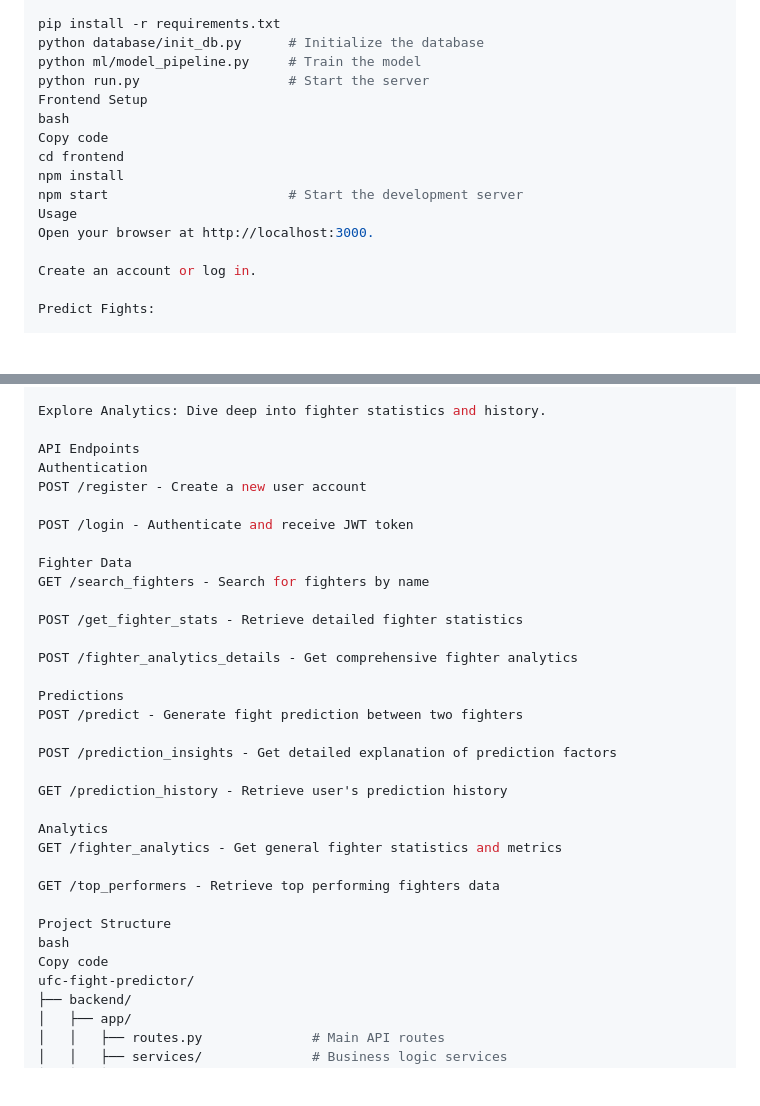
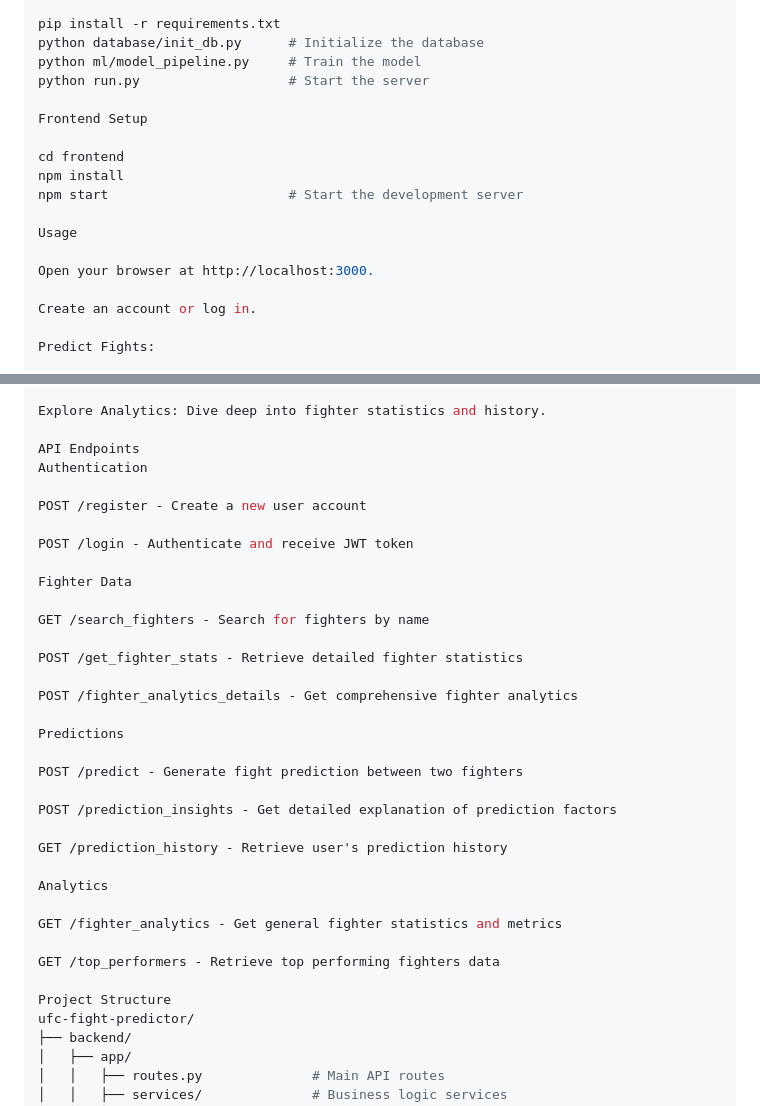
Before and after one commit to Sukhmangill23/ufc-fight-predictor, a Markdown page: readme.md, 2 parts joined by grey strips. GitHub-like rendering; blank space fills up the shorter version.

```diff
--- a/readme.md
+++ b/readme.md
@@ -85,13 +84,15 @@ pip install -r requirements.txt
 python database/init_db.py      # Initialize the database
 python ml/model_pipeline.py     # Train the model
 python run.py                   # Start the server
+
 Frontend Setup
-bash
-Copy code
+
 cd frontend
 npm install
 npm start                       # Start the development server
+
 Usage
+
 Open your browser at http://localhost:3000.
 
 Create an account or log in.
@@ -110,11 +111,13 @@ Explore Analytics: Dive deep into fighter statistics and history.
 
 API Endpoints
 Authentication
+
 POST /register - Create a new user account
 
 POST /login - Authenticate and receive JWT token
 
 Fighter Data
+
 GET /search_fighters - Search for fighters by name
 
 POST /get_fighter_stats - Retrieve detailed fighter statistics
@@ -122,6 +125,7 @@ POST /get_fighter_stats - Retrieve detailed fighter statistics
 POST /fighter_analytics_details - Get comprehensive fighter analytics
 
 Predictions
+
 POST /predict - Generate fight prediction between two fighters
 
 POST /prediction_insights - Get detailed explanation of prediction factors
@@ -129,13 +133,12 @@ POST /prediction_insights - Get detailed explanation of prediction factors
 GET /prediction_history - Retrieve user's prediction history
 
 Analytics
+
 GET /fighter_analytics - Get general fighter statistics and metrics
 
 GET /top_performers - Retrieve top performing fighters data
 
 Project Structure
-bash
-Copy code
 ufc-fight-predictor/
 ├── backend/
 │   ├── app/
```
Also changed, not shown: other parts of readme.md (+6 -1 lines).
